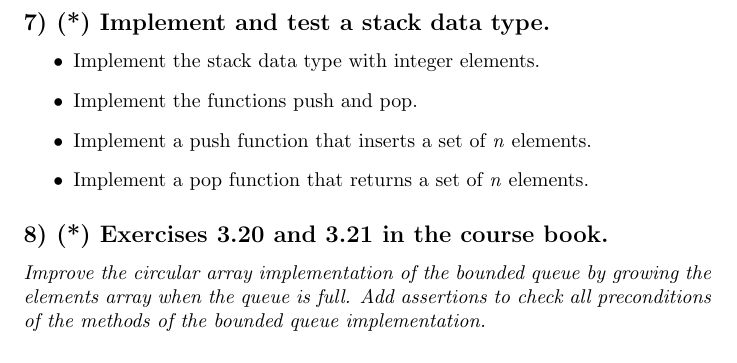
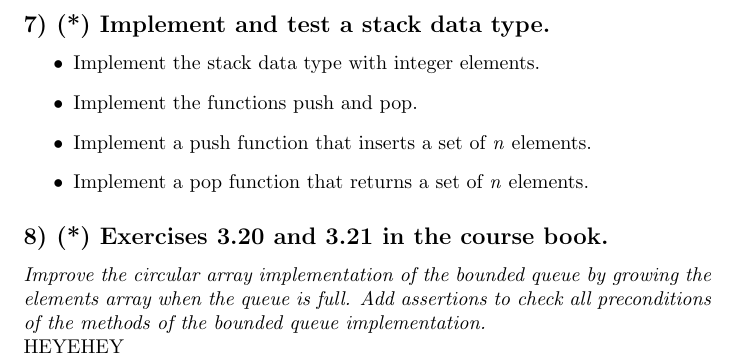
Before and after one commit to EliasVahlberg/AOOP_Assignment_1_REP, a LaTeX document (main.tex, which reads section9.tex): part of page 3 of 3, cut so that both start at the same text. Compiled offline with pdfLaTeX.

Commit message:
section9

```diff
--- a/main.tex
+++ b/main.tex
@@ -3,6 +3,7 @@
 \usepackage{listings}
 \usepackage{xcolor}
 \usepackage{amsmath}
+\usepackage{subfiles}
 
 
 \definecolor{codegreen}{rgb}{0,0.6,0}
@@ -118,6 +119,7 @@ following operations:}\\
 \textit{Improve the circular array implementation of the
 bounded queue by growing the elements array when the queue is full. Add assertions to check
 all preconditions of the methods of the bounded queue implementation.}\\
+\subfile{section9.tex}
 
 
 
--- /dev/null
+++ b/section9.tex
@@ -0,0 +1,4 @@
+\documentclass[main.tex]{subfiles}
+\begin{document}
+HEYEHEY
+\end{document}
```
